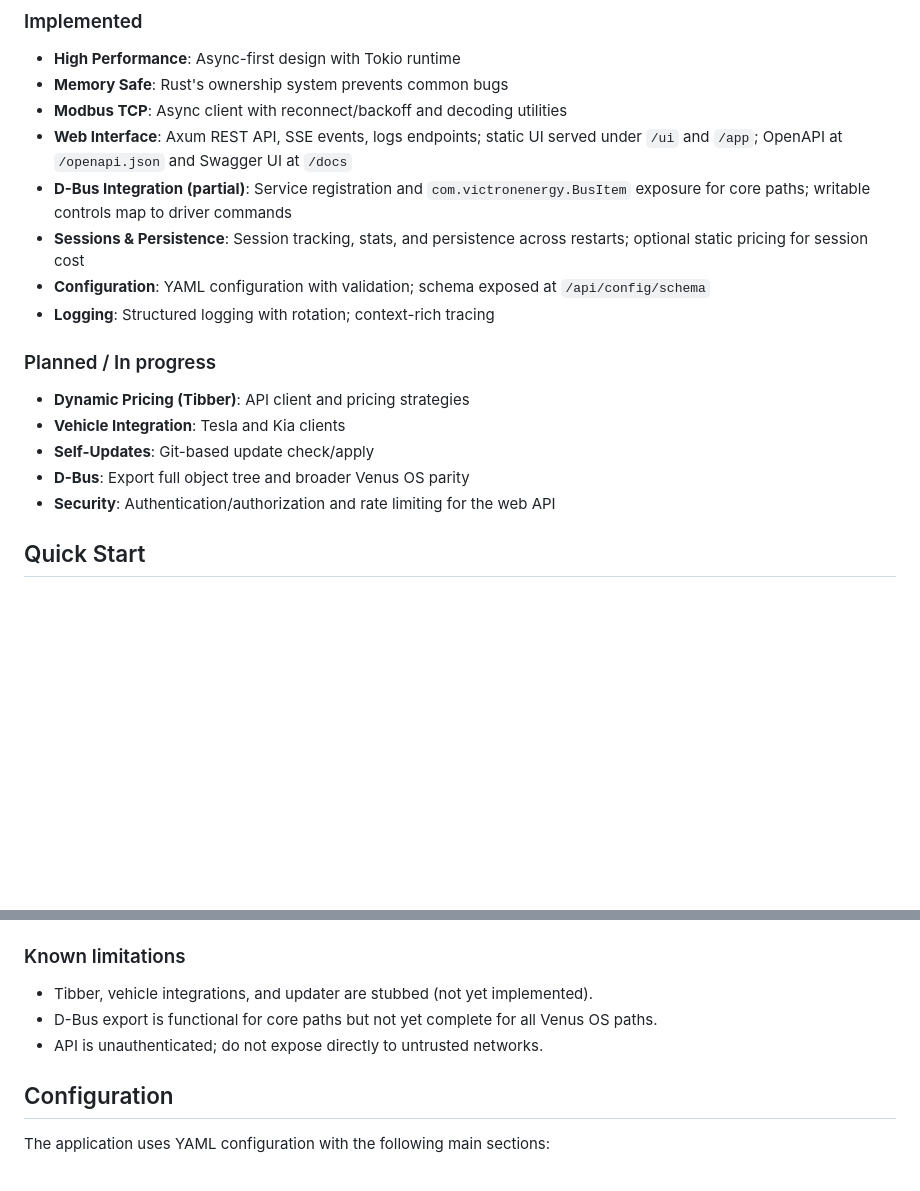
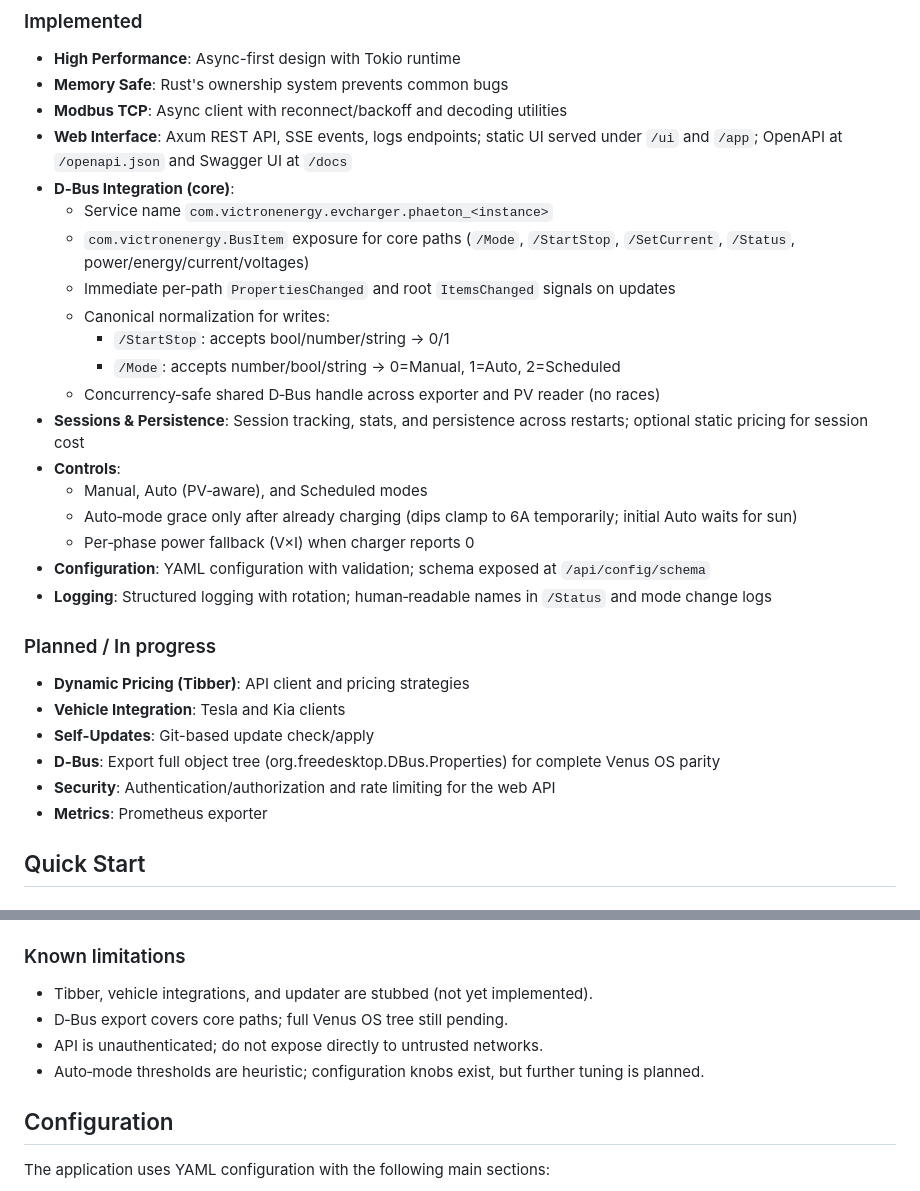
Before and after one commit to rhernaus/phaeton, a Markdown page: README.md, 2 parts joined by grey strips. GitHub-like rendering; blank space fills up the shorter version.

```diff
--- a/README.md
+++ b/README.md
@@ -10,18 +10,30 @@ A high-performance EV charger driver for Victron Venus OS, providing seamless in
 - **Memory Safe**: Rust's ownership system prevents common bugs
 - **Modbus TCP**: Async client with reconnect/backoff and decoding utilities
 - **Web Interface**: Axum REST API, SSE events, logs endpoints; static UI served under `/ui` and `/app`; OpenAPI at `/openapi.json` and Swagger UI at `/docs`
-- **D-Bus Integration (partial)**: Service registration and `com.victronenergy.BusItem` exposure for core paths; writable controls map to driver commands
+- **D‑Bus Integration (core)**:
+  - Service name `com.victronenergy.evcharger.phaeton_<instance>`
+  - `com.victronenergy.BusItem` exposure for core paths (`/Mode`, `/StartStop`, `/SetCurrent`, `/Status`, power/energy/current/voltages)
+  - Immediate per‑path `PropertiesChanged` and root `ItemsChanged` signals on updates
+  - Canonical normalization for writes:
+    - `/StartStop`: accepts bool/number/string → 0/1
+    - `/Mode`: accepts number/bool/string → 0=Manual, 1=Auto, 2=Scheduled
+  - Concurrency‑safe shared D‑Bus handle across exporter and PV reader (no races)
 - **Sessions & Persistence**: Session tracking, stats, and persistence across restarts; optional static pricing for session cost
+- **Controls**:
+  - Manual, Auto (PV‑aware), and Scheduled modes
+  - Auto‑mode grace only after already charging (dips clamp to 6A temporarily; initial Auto waits for sun)
+  - Per‑phase power fallback (V×I) when charger reports 0
 - **Configuration**: YAML configuration with validation; schema exposed at `/api/config/schema`
-- **Logging**: Structured logging with rotation; context-rich tracing
+- **Logging**: Structured logging with rotation; human‑readable names in `/Status` and mode change logs
 
 ### Planned / In progress
 
 - **Dynamic Pricing (Tibber)**: API client and pricing strategies
 - **Vehicle Integration**: Tesla and Kia clients
 - **Self-Updates**: Git-based update check/apply
-- **D-Bus**: Export full object tree and broader Venus OS parity
+- **D‑Bus**: Export full object tree (org.freedesktop.DBus.Properties) for complete Venus OS parity
 - **Security**: Authentication/authorization and rate limiting for the web API
+- **Metrics**: Prometheus exporter
 
 ## Quick Start
 
@@ -274,8 +286,9 @@ The application follows a modular architecture with clear separation of concerns
 ### Known limitations
 
 - Tibber, vehicle integrations, and updater are stubbed (not yet implemented).
-- D-Bus export is functional for core paths but not yet complete for all Venus OS paths.
+- D‑Bus export covers core paths; full Venus OS tree still pending.
 - API is unauthenticated; do not expose directly to untrusted networks.
+- Auto‑mode thresholds are heuristic; configuration knobs exist, but further tuning is planned.
 
 ## Configuration
 
```
Also changed, not shown: TODO.md (+12 -5 lines).
